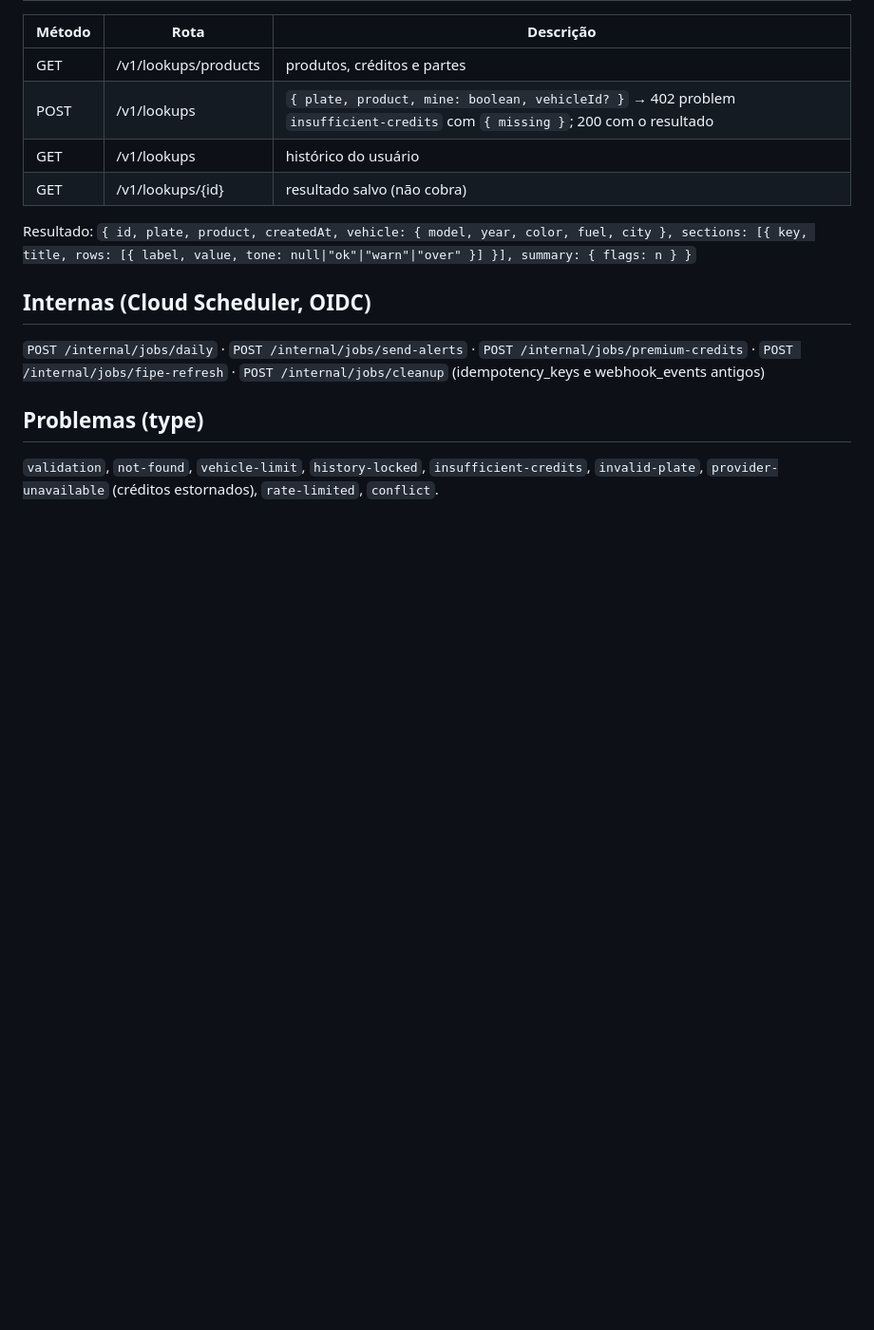
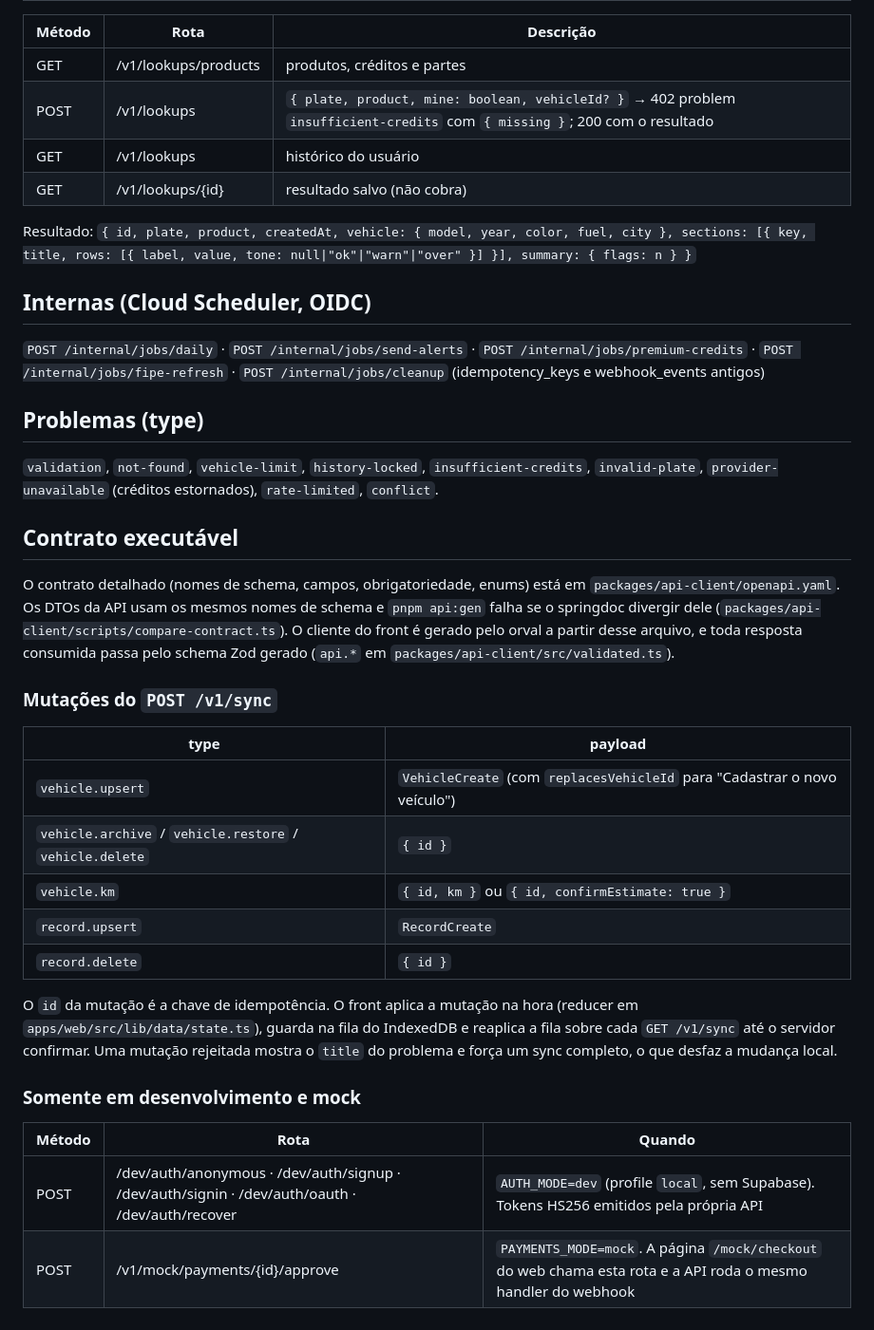
Before and after one commit to manosanti/querorevisar-frontend, a Markdown page: docs/api.md, the part around the change. Shown at 95% size. Rendered like a GitHub page; blank space fills up the shorter version.

Commit message:
docs: executable contract, sync mutation payloads and dev/mock endpoints

```diff
--- a/docs/api.md
+++ b/docs/api.md
@@ -99,3 +99,26 @@ Resultado: `{ id, plate, product, createdAt, vehicle: { model, year, color, fuel
 ## Problemas (type)
 
 `validation`, `not-found`, `vehicle-limit`, `history-locked`, `insufficient-credits`, `invalid-plate`, `provider-unavailable` (créditos estornados), `rate-limited`, `conflict`.
+
+## Contrato executável
+
+O contrato detalhado (nomes de schema, campos, obrigatoriedade, enums) está em `packages/api-client/openapi.yaml`. Os DTOs da API usam os mesmos nomes de schema e `pnpm api:gen` falha se o springdoc divergir dele (`packages/api-client/scripts/compare-contract.ts`). O cliente do front é gerado pelo orval a partir desse arquivo, e toda resposta consumida passa pelo schema Zod gerado (`api.*` em `packages/api-client/src/validated.ts`).
+
+### Mutações do `POST /v1/sync`
+
+| type                                                     | payload                                                                   |
+| -------------------------------------------------------- | ------------------------------------------------------------------------- |
+| `vehicle.upsert`                                         | `VehicleCreate` (com `replacesVehicleId` para "Cadastrar o novo veículo") |
+| `vehicle.archive` / `vehicle.restore` / `vehicle.delete` | `{ id }`                                                                  |
+| `vehicle.km`                                             | `{ id, km }` ou `{ id, confirmEstimate: true }`                           |
+| `record.upsert`                                          | `RecordCreate`                                                            |
+| `record.delete`                                          | `{ id }`                                                                  |
+
+O `id` da mutação é a chave de idempotência. O front aplica a mutação na hora (reducer em `apps/web/src/lib/data/state.ts`), guarda na fila do IndexedDB e reaplica a fila sobre cada `GET /v1/sync` até o servidor confirmar. Uma mutação rejeitada mostra o `title` do problema e força um sync completo, o que desfaz a mudança local.
+
+### Somente em desenvolvimento e mock
+
+| Método | Rota                                                                                            | Quando                                                                                                         |
+| ------ | ----------------------------------------------------------------------------------------------- | -------------------------------------------------------------------------------------------------------------- |
+| POST   | /dev/auth/anonymous · /dev/auth/signup · /dev/auth/signin · /dev/auth/oauth · /dev/auth/recover | `AUTH_MODE=dev` (profile `local`, sem Supabase). Tokens HS256 emitidos pela própria API                        |
+| POST   | /v1/mock/payments/{id}/approve                                                                  | `PAYMENTS_MODE=mock`. A página `/mock/checkout` do web chama esta rota e a API roda o mesmo handler do webhook |
```
